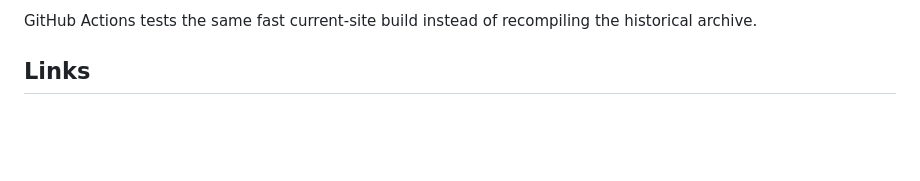
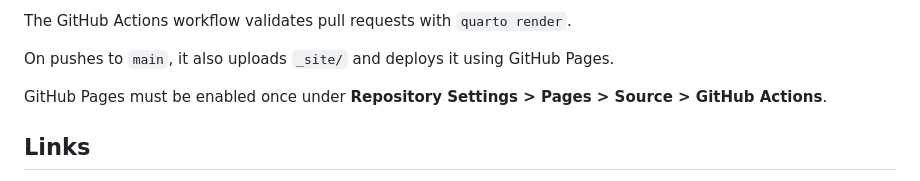
Before and after one commit to mrandrewandrade/slides, a Markdown page: README.md, the part around one of its changes. Drawn GitHub-style; blank space fills up the shorter version.

```diff
--- a/README.md
+++ b/README.md
@@ -181,5 +102,9 @@ Slide decks use `navigation-mode: vertical`:
 
-GitHub Actions tests the same fast current-site build instead of recompiling the historical archive.
+The GitHub Actions workflow validates pull requests with `quarto render`.
+
+On pushes to `main`, it also uploads `_site/` and deploys it using GitHub Pages.
+
+GitHub Pages must be enabled once under **Repository Settings > Pages > Source > GitHub Actions**.
 
 ## Links
 
```
Also changed, not shown: other parts of README.md (+56 -135 lines).
